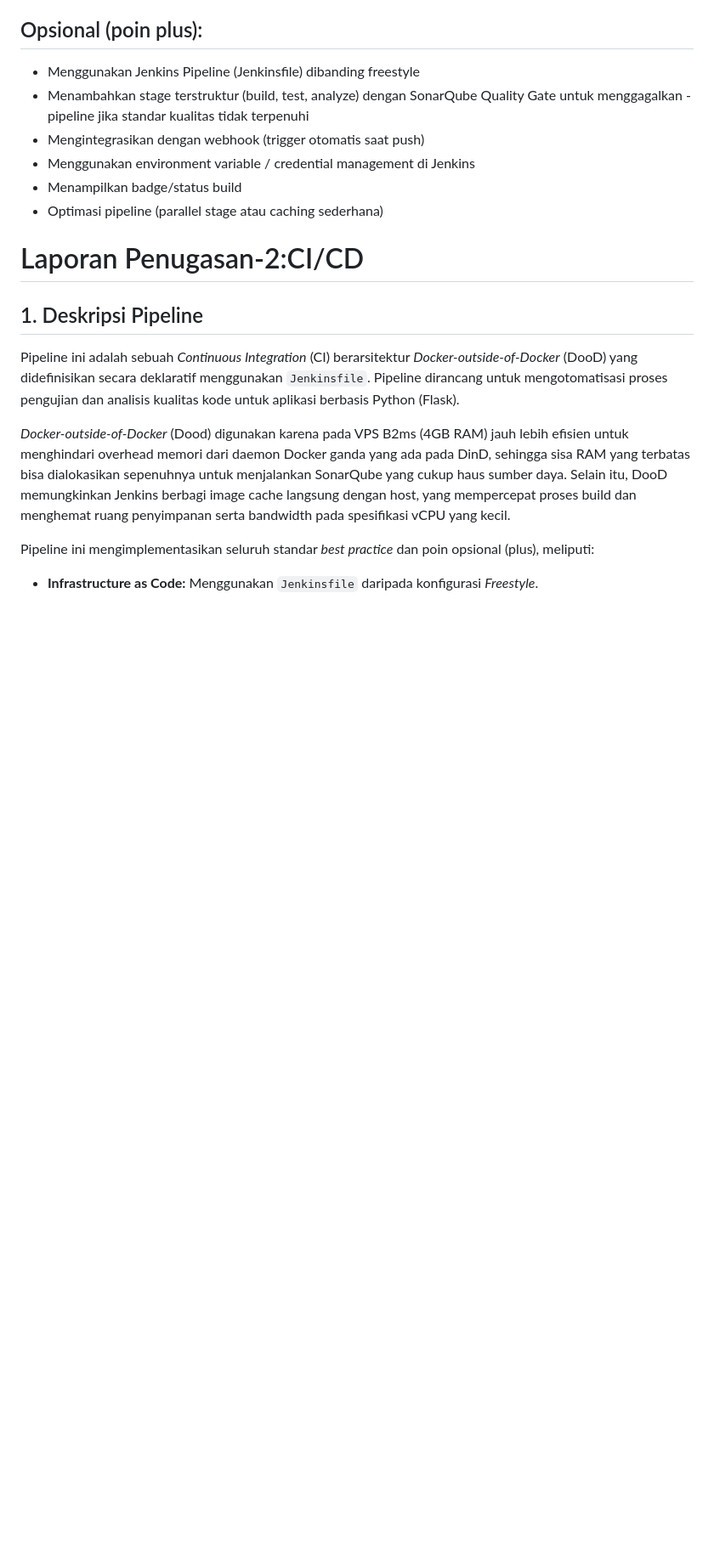
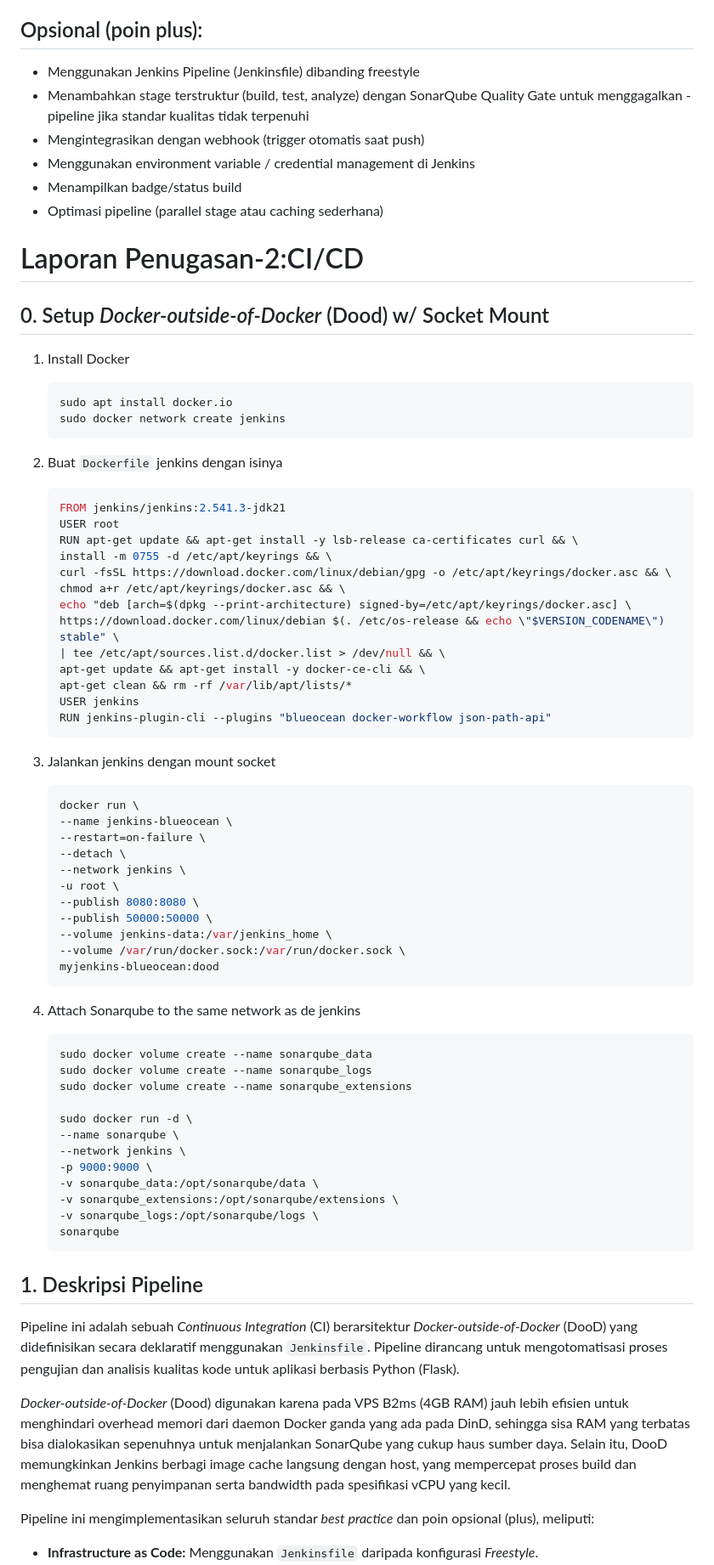
Before and after one commit to ilhmpbta/oprec-ncc, a Markdown page: README.md, the part around the change. Shown at 85% size. Drawn GitHub-style; blank space fills up the shorter version.

Commit message:
docs: docker outside of docker guide

````diff
--- a/README.md
+++ b/README.md
@@ -24,6 +24,62 @@
 - Optimasi pipeline (parallel stage atau caching sederhana)
 
 # Laporan Penugasan-2:CI/CD
+
+## 0. Setup *Docker-outside-of-Docker* (Dood) w/ Socket Mount
+
+1. Install Docker
+   ```bash
+   sudo apt install docker.io
+   sudo docker network create jenkins
+   ```
+
+2. Buat `Dockerfile` jenkins dengan isinya
+   ```Dockerfile
+   FROM jenkins/jenkins:2.541.3-jdk21
+   USER root
+   RUN apt-get update && apt-get install -y lsb-release ca-certificates curl && \
+   install -m 0755 -d /etc/apt/keyrings && \
+   curl -fsSL https://download.docker.com/linux/debian/gpg -o /etc/apt/keyrings/docker.asc && \
+   chmod a+r /etc/apt/keyrings/docker.asc && \
+   echo "deb [arch=$(dpkg --print-architecture) signed-by=/etc/apt/keyrings/docker.asc] \
+   https://download.docker.com/linux/debian $(. /etc/os-release && echo \"$VERSION_CODENAME\") stable" \
+   | tee /etc/apt/sources.list.d/docker.list > /dev/null && \
+   apt-get update && apt-get install -y docker-ce-cli && \
+   apt-get clean && rm -rf /var/lib/apt/lists/*
+   USER jenkins
+   RUN jenkins-plugin-cli --plugins "blueocean docker-workflow json-path-api"
+   ```
+
+3. Jalankan jenkins dengan mount socket
+   ```bash
+   docker run \
+   --name jenkins-blueocean \
+   --restart=on-failure \
+   --detach \
+   --network jenkins \
+   -u root \
+   --publish 8080:8080 \
+   --publish 50000:50000 \
+   --volume jenkins-data:/var/jenkins_home \
+   --volume /var/run/docker.sock:/var/run/docker.sock \
+   myjenkins-blueocean:dood
+   ```
+
+4. Attach Sonarqube to the same network as de jenkins
+   ```bash
+   sudo docker volume create --name sonarqube_data
+   sudo docker volume create --name sonarqube_logs
+   sudo docker volume create --name sonarqube_extensions
+
+   sudo docker run -d \
+   --name sonarqube \
+   --network jenkins \
+   -p 9000:9000 \
+   -v sonarqube_data:/opt/sonarqube/data \
+   -v sonarqube_extensions:/opt/sonarqube/extensions \
+   -v sonarqube_logs:/opt/sonarqube/logs \
+   sonarqube
+   ```
 
 ## 1. Deskripsi Pipeline
 Pipeline ini adalah sebuah *Continuous Integration* (CI) berarsitektur *Docker-outside-of-Docker* (DooD) yang didefinisikan secara deklaratif menggunakan `Jenkinsfile`. Pipeline dirancang untuk mengotomatisasi proses pengujian dan analisis kualitas kode untuk aplikasi berbasis Python (Flask).
````
